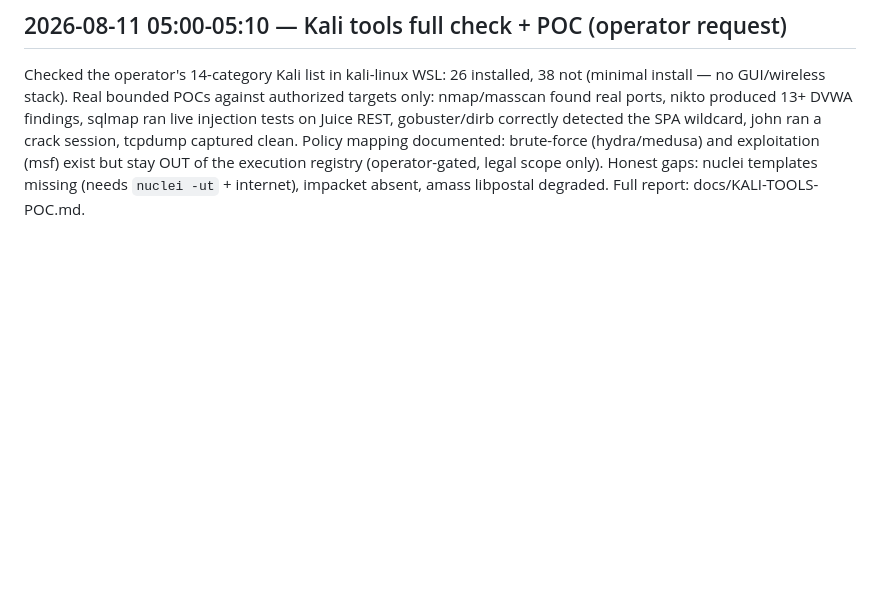
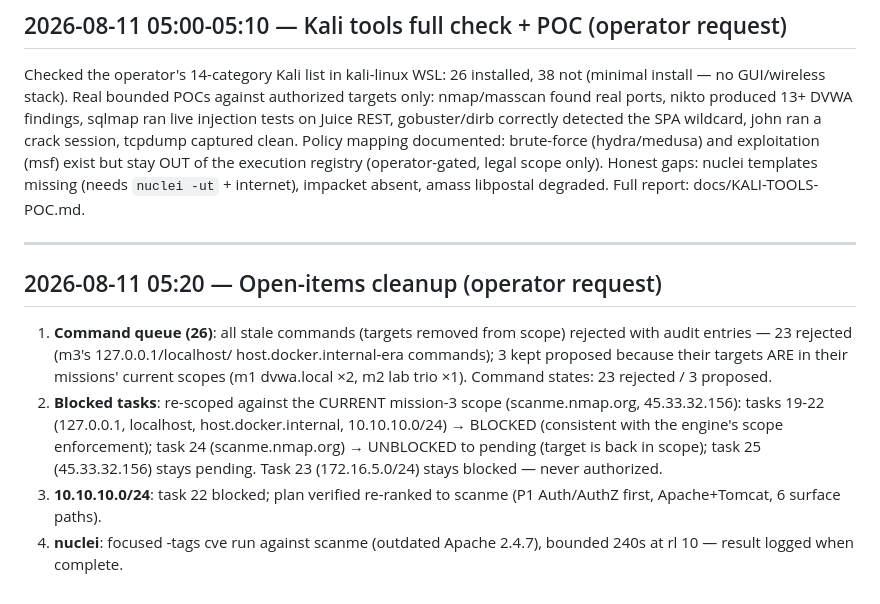
Before and after one commit to omrish61-crypto/red-aegis, a Markdown page: docs/PROJECT-DIARY.md, the part around the change. Drawn GitHub-style; blank space fills up the shorter version.

Commit message:
ops: scope-consistency cleanup — 23 stale commands rejected, tasks 19-22 blocked, task 24 unblocked (scanme in scope), all audited

```diff
--- a/docs/PROJECT-DIARY.md
+++ b/docs/PROJECT-DIARY.md
@@ -737,3 +737,23 @@ exploitation (msf) exist but stay OUT of the execution registry
 (operator-gated, legal scope only). Honest gaps: nuclei templates missing
 (needs `nuclei -ut` + internet), impacket absent, amass libpostal degraded.
 Full report: docs/KALI-TOOLS-POC.md.
+
+---
+
+## 2026-08-11 05:20 — Open-items cleanup (operator request)
+
+1. **Command queue (26)**: all stale commands (targets removed from scope)
+   rejected with audit entries — 23 rejected (m3's 127.0.0.1/localhost/
+   host.docker.internal-era commands); 3 kept proposed because their targets
+   ARE in their missions' current scopes (m1 dvwa.local ×2, m2 lab trio ×1).
+   Command states: 23 rejected / 3 proposed.
+2. **Blocked tasks**: re-scoped against the CURRENT mission-3 scope
+   (scanme.nmap.org, 45.33.32.156): tasks 19-22 (127.0.0.1, localhost,
+   host.docker.internal, 10.10.10.0/24) → BLOCKED (consistent with the
+   engine's scope enforcement); task 24 (scanme.nmap.org) → UNBLOCKED to
+   pending (target is back in scope); task 25 (45.33.32.156) stays pending.
+   Task 23 (172.16.5.0/24) stays blocked — never authorized.
+3. **10.10.10.0/24**: task 22 blocked; plan verified re-ranked to scanme
+   (P1 Auth/AuthZ first, Apache+Tomcat, 6 surface paths).
+4. **nuclei**: focused -tags cve run against scanme (outdated Apache 2.4.7),
+   bounded 240s at rl 10 — result logged when complete.
```
